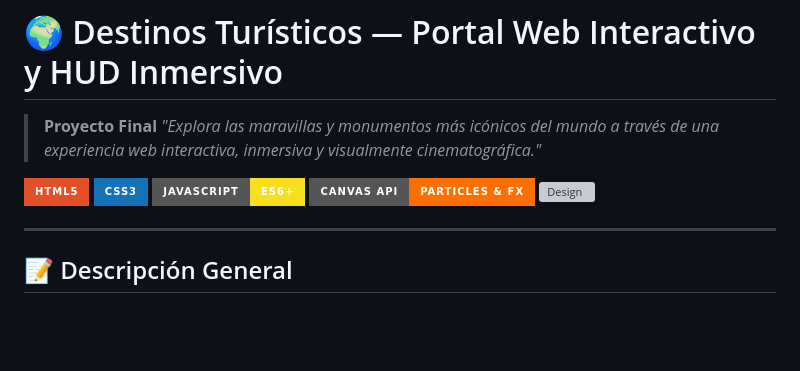
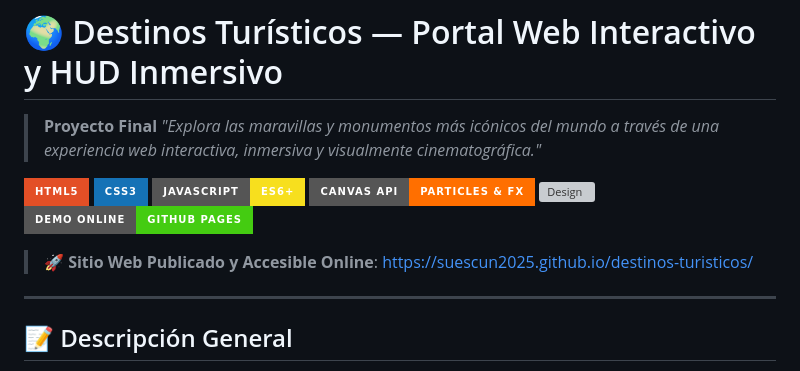
Before and after one commit to suescun2025/destinos-turisticos, a Markdown page: README.md, the part around the change. Drawn GitHub-style; badges without logos; blank space fills up the shorter version; grey boxes are pictures that could not be loaded.

Commit message:
docs: añadir badge y enlace directo a GitHub Pages en vivo

```diff
--- a/README.md
+++ b/README.md
@@ -8,6 +8,9 @@
 [![JavaScript](https://img.shields.io/badge/JavaScript-ES6+-F7DF1E?style=for-the-badge&logo=javascript&logoColor=black)](https://developer.mozilla.org/es/docs/Web/JavaScript)
 [![Canvas API](https://img.shields.io/badge/Canvas_API-Particles_&_FX-FF6F00?style=for-the-badge&logo=html5&logoColor=white)](https://developer.mozilla.org/es/docs/Web/API/Canvas_API)
 [![Design](https://img.shields.io/badge/UI/UX-Glassmorphism_&_3D_HUD-6C5CE7?style=for-the-badge)](https://fonts.google.com/)
+[![Sitio Web En Vivo](https://img.shields.io/badge/Demo%20Online-GitHub%20Pages-success?style=for-the-badge&logo=github&logoColor=white)](https://suescun2025.github.io/destinos-turisticos/)
+
+> 🚀 **Sitio Web Publicado y Accesible Online**: [https://suescun2025.github.io/destinos-turisticos/](https://suescun2025.github.io/destinos-turisticos/)
 
 ---
 
```
